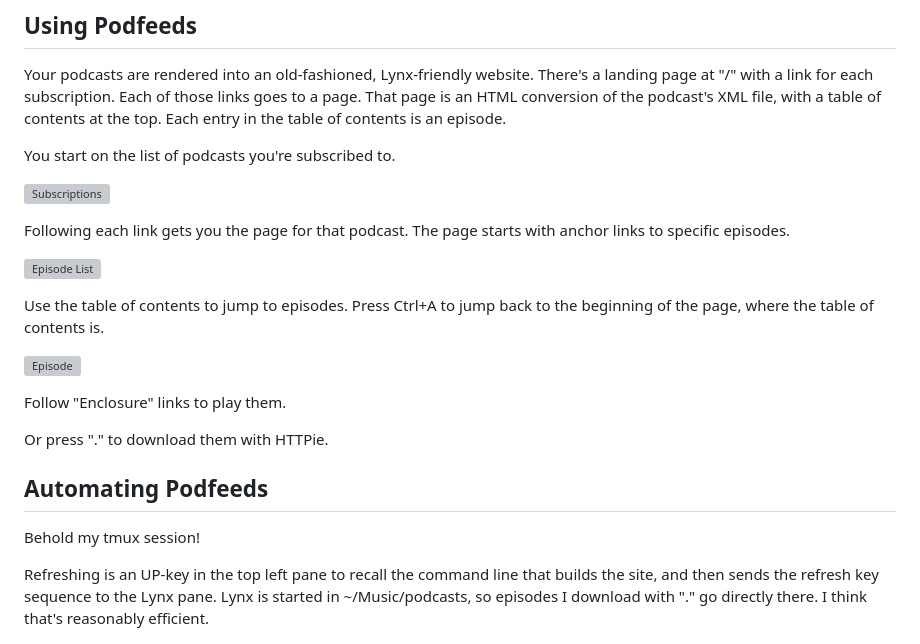
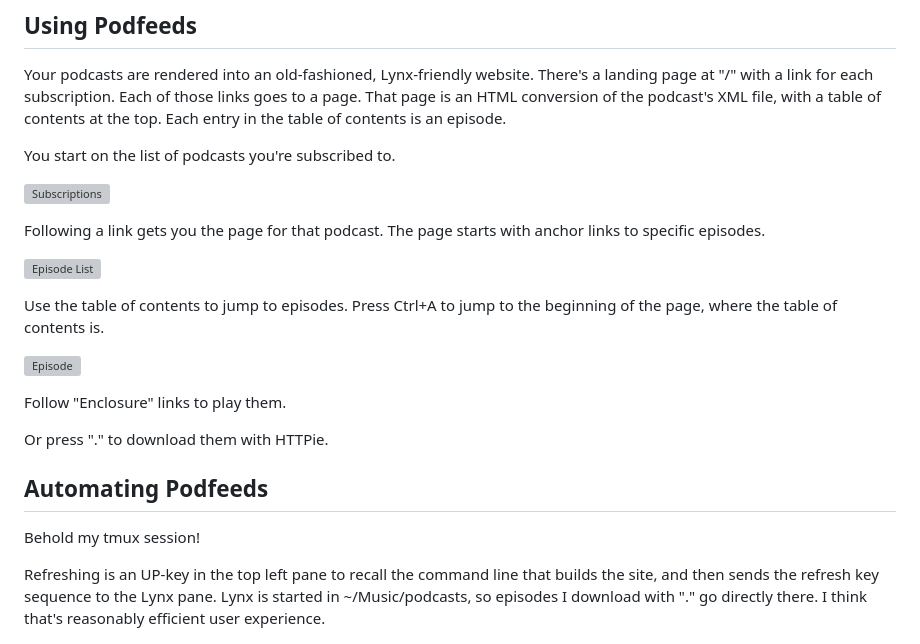
Before and after one commit to duganchen/podfeeds, a Markdown page: README.md, the part around the change. Drawn GitHub-style; grey boxes are pictures that could not be loaded.

Commit message:
More work on README

```diff
--- a/README.md
+++ b/README.md
@@ -88,11 +88,11 @@ You start on the list of podcasts you're subscribed to.
 
 ![Subscriptions](images/subscriptions.png)
 
-Following each link gets you the page for that podcast. The page starts with anchor links to specific episodes.
+Following a link gets you the page for that podcast. The page starts with anchor links to specific episodes.
 
 ![Episode List](images/toc.png)
 
-Use the table of contents to jump to episodes. Press Ctrl+A to jump back to the beginning of the page, where the table of contents is.
+Use the table of contents to jump to episodes. Press Ctrl+A to jump to the beginning of the page, where the table of contents is.
 
 ![Episode](images/episode.png)
 
@@ -100,12 +100,11 @@ Follow "Enclosure" links to play them.
 
 Or press "." to download them with HTTPie.
 
-
 ## Automating Podfeeds
 
 Behold my tmux session!
 
 Refreshing is an UP-key in the top left pane to recall the command line that builds the site, and then sends
-the refresh key sequence to the Lynx pane. Lynx is started in ~/Music/podcasts, so episodes I download with "." go directly there. I think that's reasonably efficient.
+the refresh key sequence to the Lynx pane. Lynx is started in ~/Music/podcasts, so episodes I download with "." go directly there. I think that's reasonably efficient user experience.
 
 ![tmux session](images/tmux_session.png)
```
